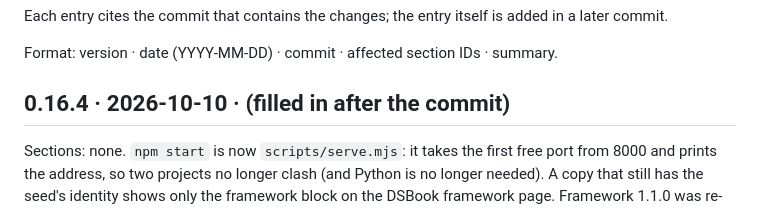
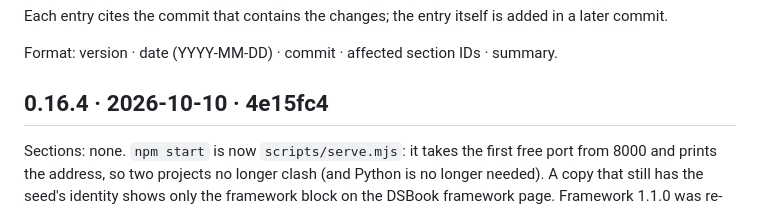
Before and after one commit to gineslm/DSimoles, a Markdown page: CHANGELOG.md, the part around the change. GitHub-like rendering.

Commit message:
Record version 0.16.4 in the changelog
Co-Authored-By: Claude Sonnet 5.5 <noreply@anthropic.com>

```diff
--- a/CHANGELOG.md
+++ b/CHANGELOG.md
@@ -6,7 +6,7 @@ Each entry cites the commit that contains the changes; the entry itself is added
 
 Format: version · date (YYYY-MM-DD) · commit · affected section IDs · summary.
 
-## 0.16.4 · 2026-10-10 · (filled in after the commit)
+## 0.16.4 · 2026-10-10 · 4e15fc4
 Sections: none.
 `npm start` is now `scripts/serve.mjs`: it takes the first free port from 8000 and prints the address, so two projects no longer clash (and Python is no longer needed). A copy that still has the seed's identity shows only the framework block on the DSBook framework page. Framework 1.1.0 was re-recorded with it; it had not been published.
 
```
